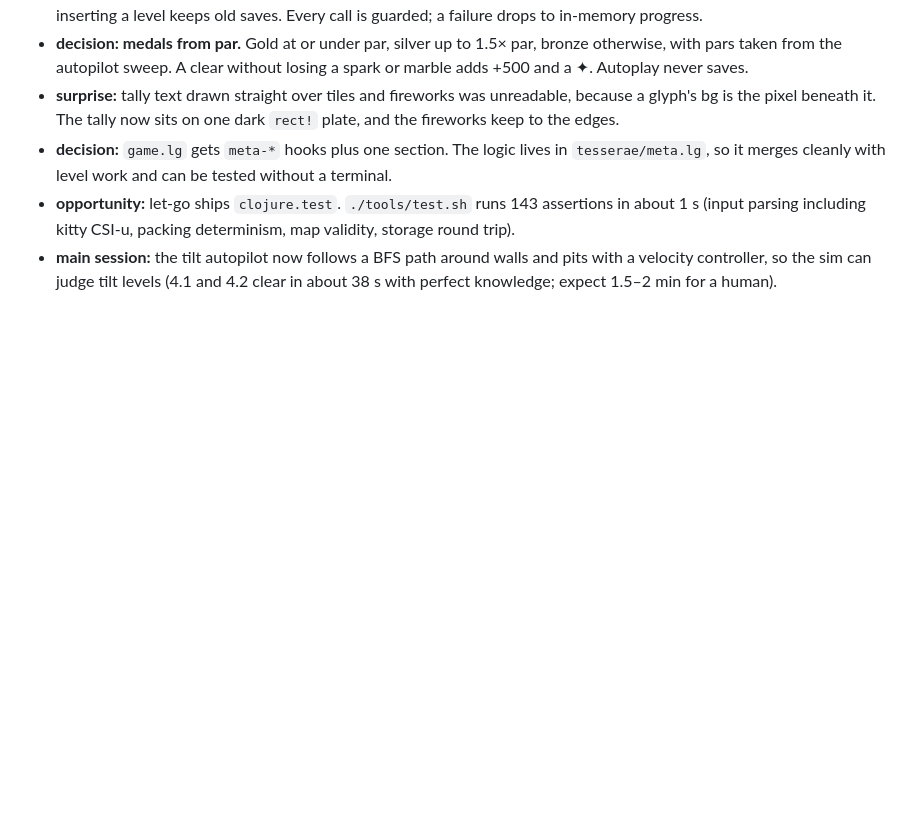
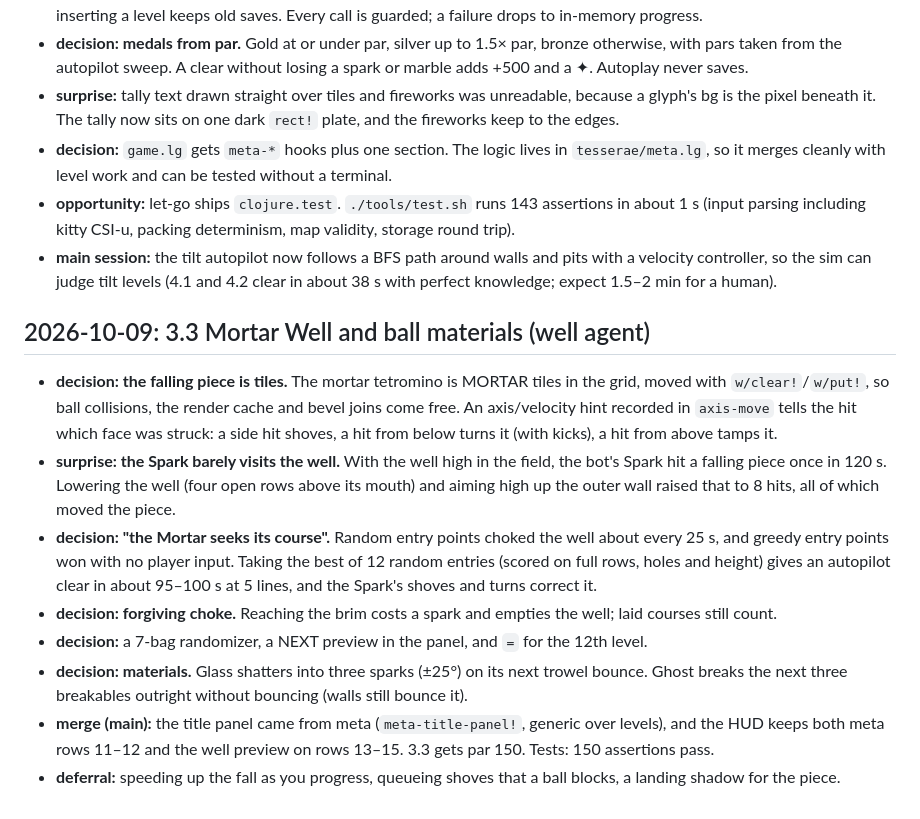
Before and after one commit to mparrett/tesserae, a Markdown page: docs/DEVLOG.md, the part around the change. Rendered like a GitHub page; blank space fills up the shorter version.

Commit message:
devlog: mortar well merge
Co-Authored-By: Claude Opus 5.5 <noreply@anthropic.com>

```diff
--- a/docs/DEVLOG.md
+++ b/docs/DEVLOG.md
@@ -162,3 +162,27 @@ one conflict, in the ball draw call, and both sides were kept.
 - **main session:** the tilt autopilot now follows a BFS path around walls and pits with a
   velocity controller, so the sim can judge tilt levels (4.1 and 4.2 clear in about 38 s with
   perfect knowledge; expect 1.5–2 min for a human).
+
+## 2026-10-09: 3.3 Mortar Well and ball materials (well agent)
+
+- **decision: the falling piece is tiles.** The mortar tetromino is MORTAR tiles in the grid,
+  moved with `w/clear!`/`w/put!`, so ball collisions, the render cache and bevel joins come
+  free. An axis/velocity hint recorded in `axis-move` tells the hit which face was struck:
+  a side hit shoves, a hit from below turns it (with kicks), a hit from above tamps it.
+- **surprise: the Spark barely visits the well.** With the well high in the field, the bot's
+  Spark hit a falling piece once in 120 s. Lowering the well (four open rows above its mouth)
+  and aiming high up the outer wall raised that to 8 hits, all of which moved the piece.
+- **decision: "the Mortar seeks its course".** Random entry points choked the well about every
+  25 s, and greedy entry points won with no player input. Taking the best of 12 random entries
+  (scored on full rows, holes and height) gives an autopilot clear in about 95–100 s at
+  5 lines, and the Spark's shoves and turns correct it.
+- **decision: forgiving choke.** Reaching the brim costs a spark and empties the well; laid
+  courses still count.
+- **decision:** a 7-bag randomizer, a NEXT preview in the panel, and `=` for the 12th level.
+- **decision: materials.** Glass shatters into three sparks (±25°) on its next trowel bounce.
+  Ghost breaks the next three breakables outright without bouncing (walls still bounce it).
+- **merge (main):** the title panel came from meta (`meta-title-panel!`, generic over
+  levels), and the HUD keeps both meta rows 11–12 and the well preview on rows 13–15.
+  3.3 gets par 150. Tests: 150 assertions pass.
+- **deferral:** speeding up the fall as you progress, queueing shoves that a ball blocks, a
+  landing shadow for the piece.
```
